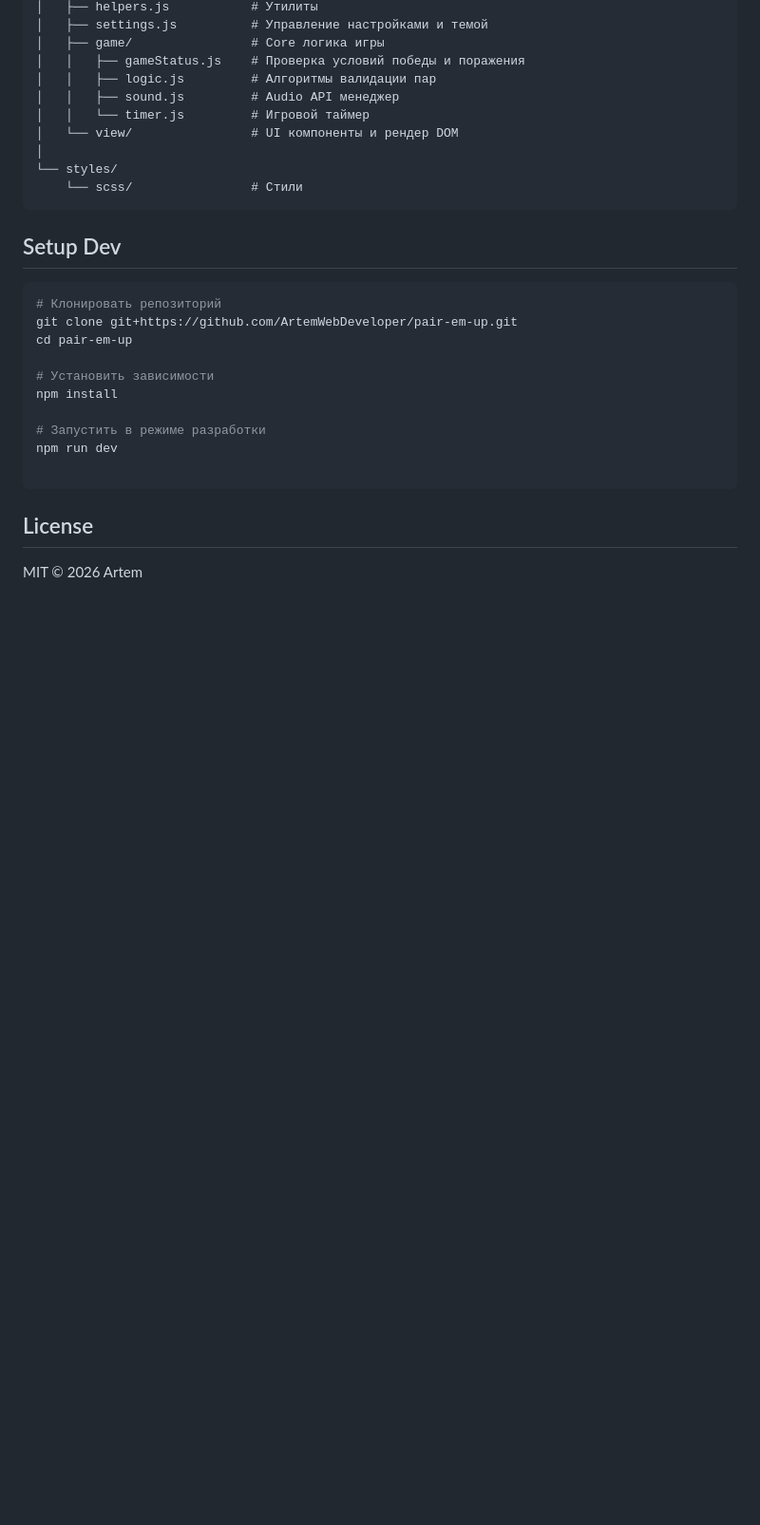
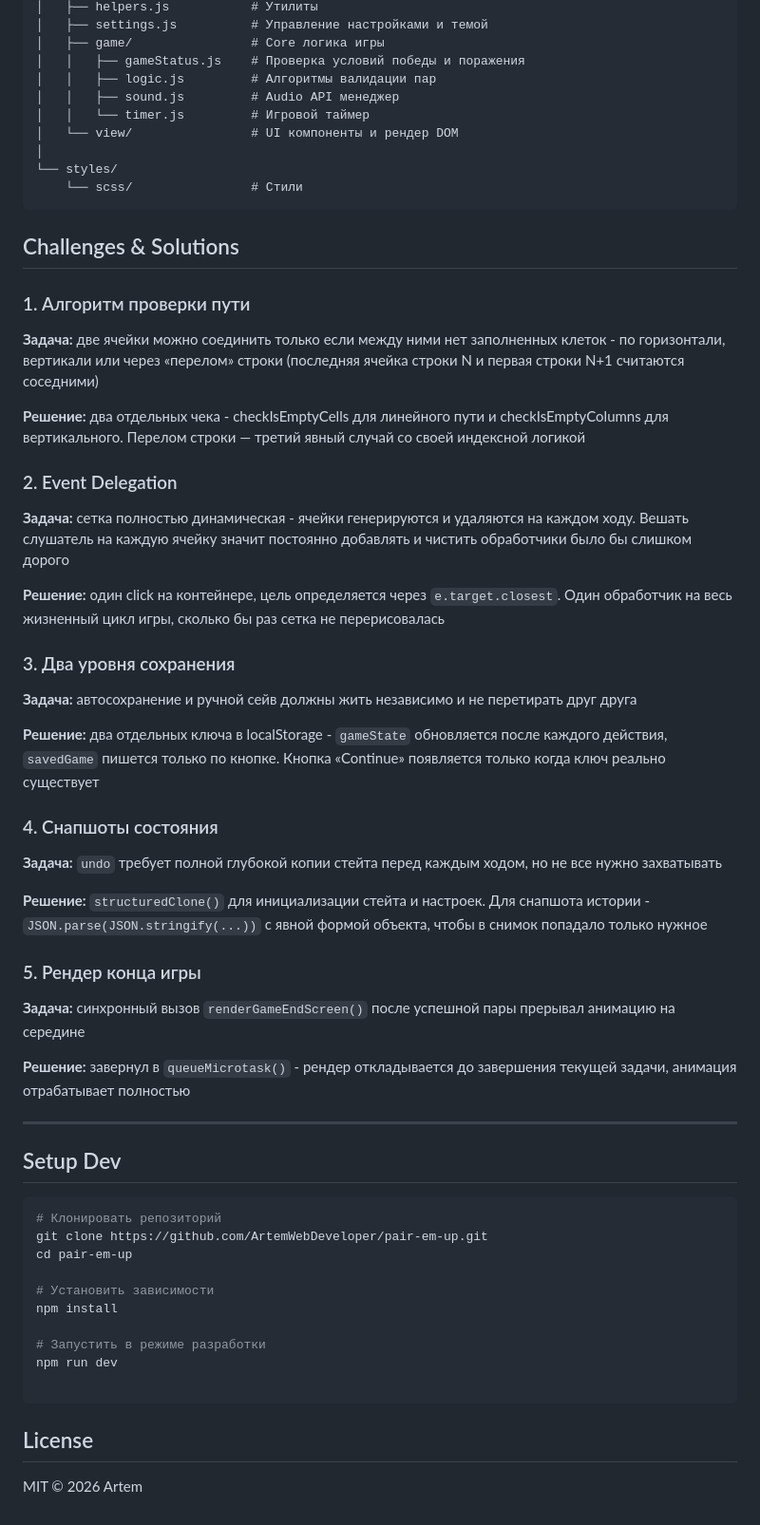
Before and after one commit to Artem-WebDeveloper/pair-em-up, a Markdown page: README.md, the part around one of its changes. Shown at 95% size. Drawn GitHub-style; blank space fills up the shorter version.

Commit message:
docs: update README.md

````diff
--- a/README.md
+++ b/README.md
@@ -72,12 +77,45 @@ src/
     └── scss/                # Стили
 ```
 
+## Challenges & Solutions
+
+### 1. Алгоритм проверки пути
+
+**Задача:** две ячейки можно соединить только если между ними нет заполненных клеток - по горизонтали, вертикали или через «перелом» строки (последняя ячейка строки N и первая строки N+1 считаются соседними)
+
+**Решение:** два отдельных чека - checkIsEmptyCells для линейного пути и checkIsEmptyColumns для вертикального. Перелом строки — третий явный случай со своей индексной логикой
+
+### 2. Event Delegation
+
+**Задача:** сетка полностью динамическая - ячейки генерируются и удаляются на каждом ходу. Вешать слушатель на каждую ячейку значит постоянно добавлять и чистить обработчики было бы слишком дорого
+
+**Решение:** один click на контейнере, цель определяется через `e.target.closest`. Один обработчик на весь жизненный цикл игры, сколько бы раз сетка не перерисовалась
+
+### 3. Два уровня сохранения
+
+**Задача:** автосохранение и ручной сейв должны жить независимо и не перетирать друг друга
+
+**Решение:** два отдельных ключа в localStorage - `gameState` обновляется после каждого действия, `savedGame` пишется только по кнопке. Кнопка «Continue» появляется только когда ключ реально существует
+
+### 4. Снапшоты состояния
+
+**Задача:** `undo` требует полной глубокой копии стейта перед каждым ходом, но не все нужно захватывать
+
+**Решение:** `structuredClone()` для инициализации стейта и настроек. Для снапшота истории - `JSON.parse(JSON.stringify(...))` с явной формой объекта, чтобы в снимок попадало только нужное
+
+### 5. Рендер конца игры
+
+**Задача:** синхронный вызов `renderGameEndScreen()` после успешной пары прерывал анимацию на середине
+
+**Решение:** завернул в `queueMicrotask()` - рендер откладывается до завершения текущей задачи, анимация отрабатывает полностью
+
+---
 
 ## Setup Dev
 
 ```bash
 # Клонировать репозиторий
-git clone git+https://github.com/ArtemWebDeveloper/pair-em-up.git
+git clone https://github.com/ArtemWebDeveloper/pair-em-up.git
 cd pair-em-up
 
 # Установить зависимости
````
Also changed, not shown: other parts of README.md (+7 -2 lines).
